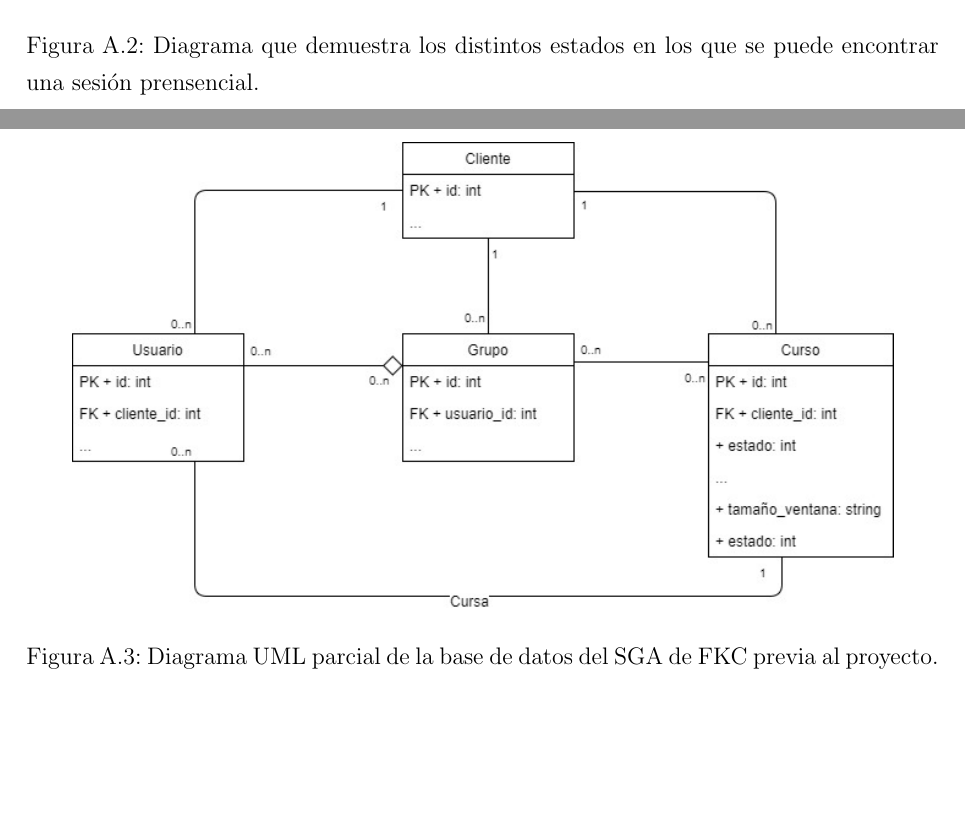
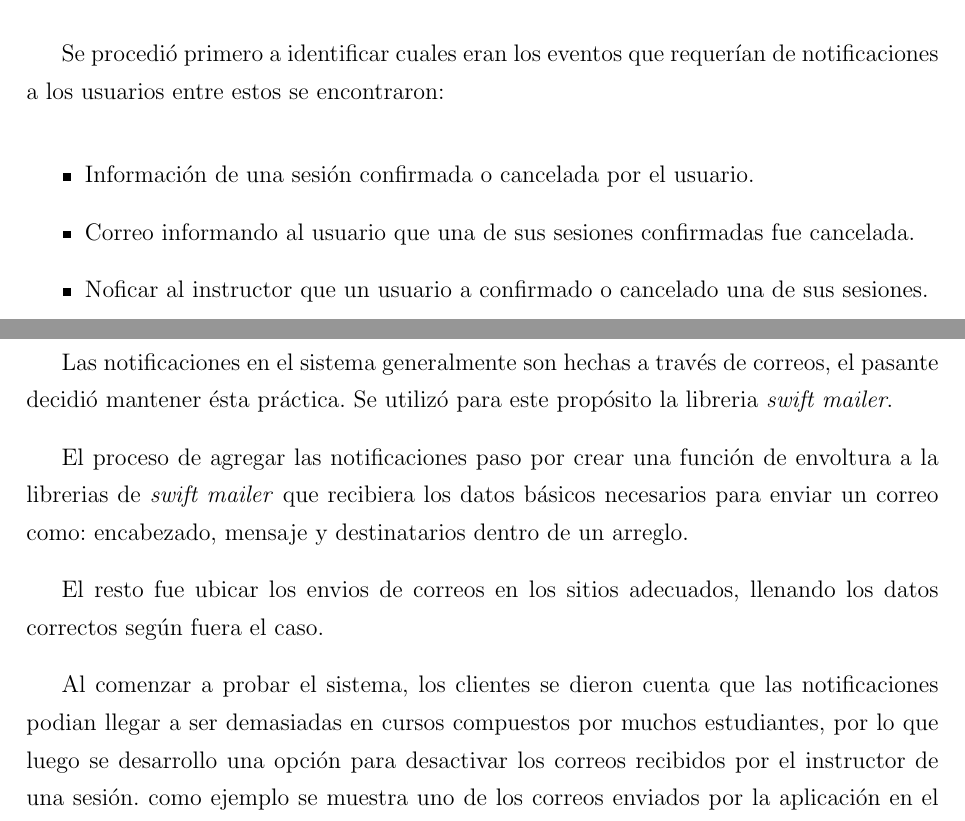
Before and after one commit to josepas/pasantia, a LaTeX book (main.tex, which reads capitulos/sprints/7.tex): two parts of pages 48 and 49 of 64 before the commit and two parts of pages 20 and 21 of 22 after it, joined at a grey line, cut at the place of the change, the shorter picture padded with empty space. Compiled offline with pdfLaTeX.

Commit message:
listo el sprint 7 ay papa

```diff
--- a/capitulos/sprints/7.tex
+++ b/capitulos/sprints/7.tex
@@ -30,3 +32,20 @@ Este tipo de sesiones debian ser mostradas de forma distinta en las vistas que i
 
 En lugares donde se listan las sesiones el campo de ubicación paso a llamarse ``ubicación/url'' y en el caso de una sesión en linea se muestra e texto ``sesión en línea'' en vez de el nombre de la ubicación.
 
+\subsubsection{Notificaciones}
+
+Se procedió primero a identificar cuales eran los eventos que requerían de notificaciones a los usuarios entre estos se encontraron:
+
+\begin{itemize}
+	\item Información de una sesión confirmada o cancelada por el usuario.
+	\item Correo informando al usuario que una de sus sesiones confirmadas fue cancelada.
+	\item Noficar al instructor que un usuario a confirmado o cancelado una de sus sesiones.
+\end{itemize}
+
+Las notificaciones en el sistema generalmente son hechas a través de correos, el pasante decidió mantener ésta práctica. Se utilizó para este propósito la libreria \emph{swift mailer}.
+
+El proceso de agregar las notificaciones paso por crear una función de envoltura a la librerias de \emph{swift mailer} que recibiera los datos básicos necesarios para enviar un correo como: encabezado, mensaje y destinatarios dentro de un arreglo.
+
+El resto fue ubicar los envios de correos en los sitios adecuados, llenando los datos correctos según fuera el caso.
+
+Al comenzar a probar el sistema, los clientes se dieron cuenta que las notificaciones podian llegar a ser demasiadas en cursos compuestos por muchos estudiantes, por lo que luego se desarrollo una opción para desactivar los correos recibidos por el instructor de una sesión. como ejemplo se muestra uno de los correos enviados por la aplicación en el anexo \ref{fig:correos}.
--- a/main.tex
+++ b/main.tex
@@ -24,7 +24,7 @@
 \usepackage[toc,page]{appendix}
 
 % for development %
-% \includeonly{capitulos/5}
+\includeonly{capitulos/5}
 
 % Tamanos de las fuentes
 % 12pt option
```
Also changed, not shown: Apendices.tex (+1 -1 lines), capitulos/3.tex (+3 -0 lines), main.pdf, capitulos/sprints/7.tex (14 more changed lines).
